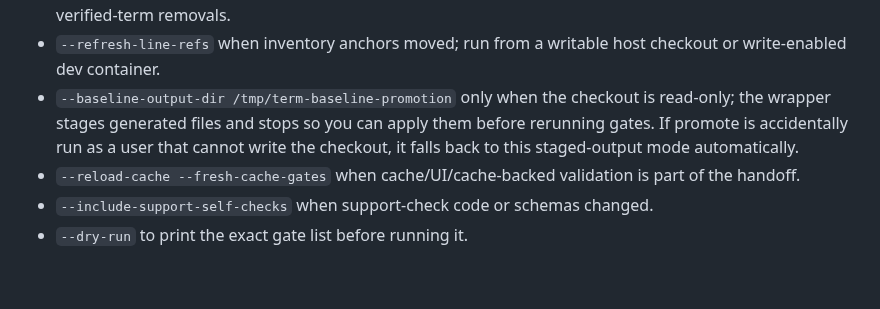
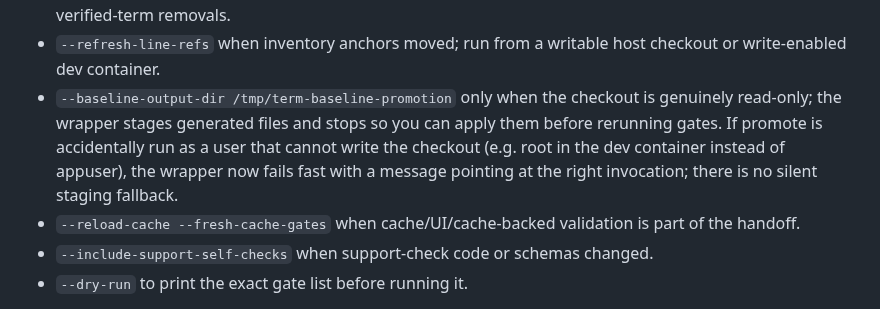
Before and after one commit to ssavant2/deal-meals, a Markdown page: docs/runbooks/MATCHER_RULE_CHANGE_RUNBOOK.md, the part around the change. Drawn GitHub-style; blank space fills up the shorter version.

Commit message:
Runbook: clarify baseline-promote behavior on UID mismatch
Old text said promote auto-falls-back to /tmp/term-baseline-promotion if
the caller can't write the checkout. That fallback was removed; promote
now errors out with a pointer at `docker compose exec -u appuser ...`.
`--baseline-output-dir` remains the explicit opt-in for genuinely
read-only environments.

```diff
--- a/docs/runbooks/MATCHER_RULE_CHANGE_RUNBOOK.md
+++ b/docs/runbooks/MATCHER_RULE_CHANGE_RUNBOOK.md
@@ -199,9 +199,11 @@ Add only the flags that match the change:
 - `--refresh-line-refs` when inventory anchors moved; run from a writable host
   checkout or write-enabled dev container.
 - `--baseline-output-dir /tmp/term-baseline-promotion` only when the checkout is
-  read-only; the wrapper stages generated files and stops so you can apply them
-  before rerunning gates. If promote is accidentally run as a user that cannot
-  write the checkout, it falls back to this staged-output mode automatically.
+  genuinely read-only; the wrapper stages generated files and stops so you can
+  apply them before rerunning gates. If promote is accidentally run as a user
+  that cannot write the checkout (e.g. root in the dev container instead of
+  appuser), the wrapper now fails fast with a message pointing at the right
+  invocation; there is no silent staging fallback.
 - `--reload-cache --fresh-cache-gates` when cache/UI/cache-backed validation is
   part of the handoff.
 - `--include-support-self-checks` when support-check code or schemas changed.
```
